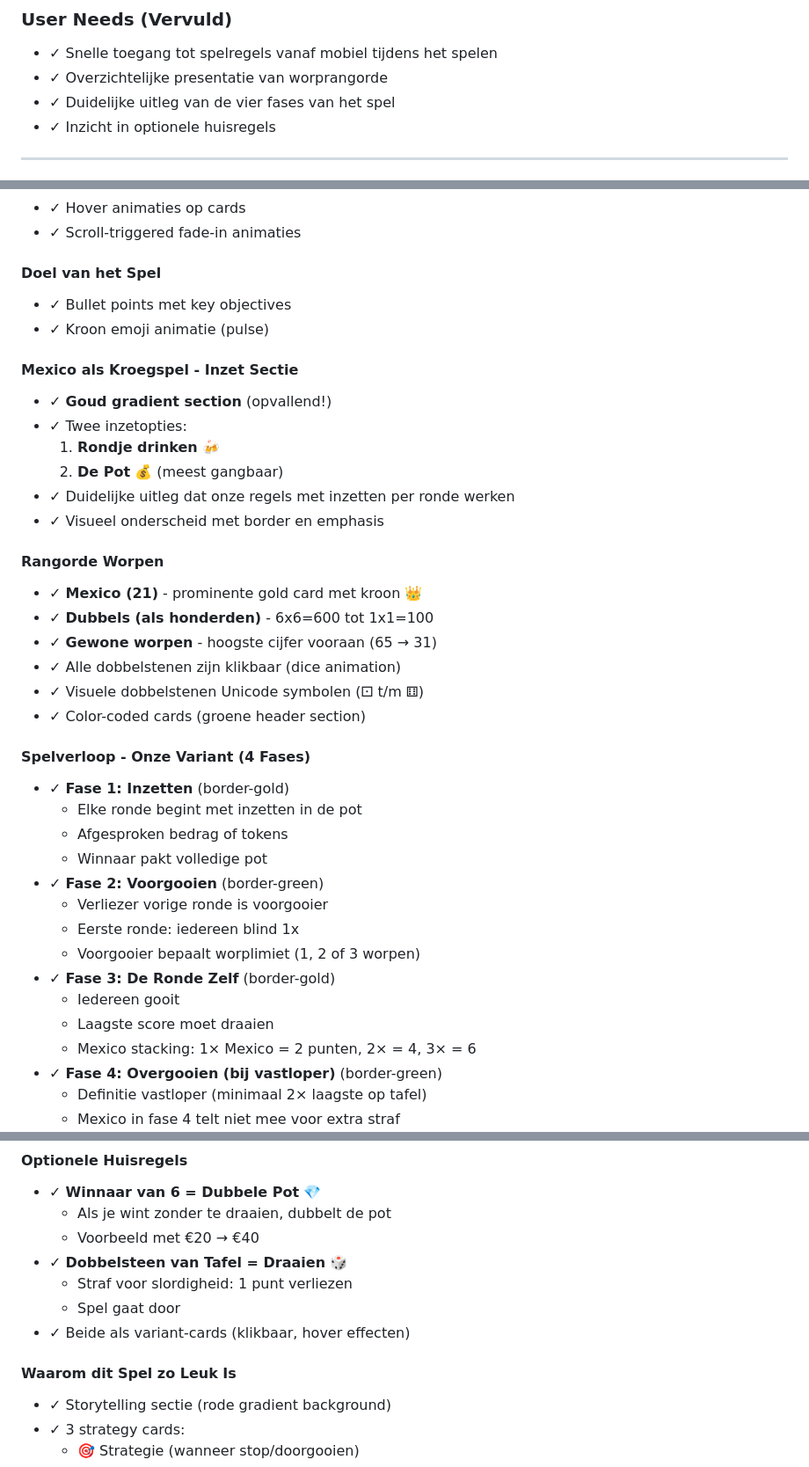
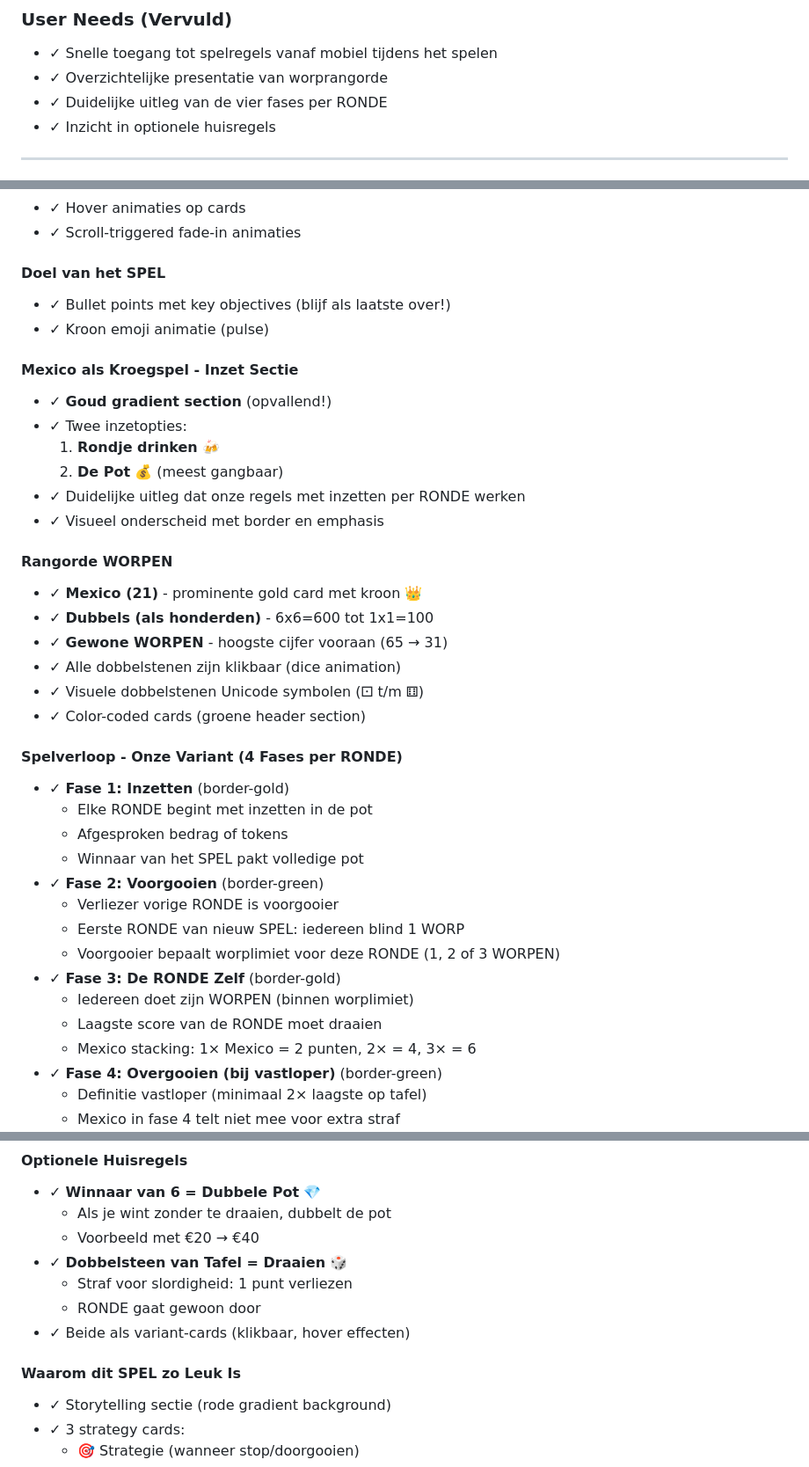
Before and after one commit to dvanmelzen/koningmexico.nl-website, a Markdown page: PRD.md, 3 parts joined by grey strips. Shown at 88% size. Drawn GitHub-style.

```diff
--- a/PRD.md
+++ b/PRD.md
@@ -50,7 +50,7 @@ De huidige versie is een volledig functionele, responsive website met:
 ### User Needs (Vervuld)
 - ✓ Snelle toegang tot spelregels vanaf mobiel tijdens het spelen
 - ✓ Overzichtelijke presentatie van worprangorde
-- ✓ Duidelijke uitleg van de vier fases van het spel
+- ✓ Duidelijke uitleg van de vier fases per RONDE
 - ✓ Inzicht in optionele huisregels
 
 ---
@@ -81,8 +81,8 @@ De huidige versie is een volledig functionele, responsive website met:
 - ✓ Hover animaties op cards
 - ✓ Scroll-triggered fade-in animaties
 
-#### Doel van het Spel
-- ✓ Bullet points met key objectives
+#### Doel van het SPEL
+- ✓ Bullet points met key objectives (blijf als laatste over!)
 - ✓ Kroon emoji animatie (pulse)
 
 #### Mexico als Kroegspel - Inzet Sectie
@@ -90,29 +90,29 @@ De huidige versie is een volledig functionele, responsive website met:
 - ✓ Twee inzetopties:
   1. **Rondje drinken** 🍻
   2. **De Pot** 💰 (meest gangbaar)
-- ✓ Duidelijke uitleg dat onze regels met inzetten per ronde werken
+- ✓ Duidelijke uitleg dat onze regels met inzetten per RONDE werken
 - ✓ Visueel onderscheid met border en emphasis
 
-#### Rangorde Worpen
+#### Rangorde WORPEN
 - ✓ **Mexico (21)** - prominente gold card met kroon 👑
 - ✓ **Dubbels (als honderden)** - 6x6=600 tot 1x1=100
-- ✓ **Gewone worpen** - hoogste cijfer vooraan (65 → 31)
+- ✓ **Gewone WORPEN** - hoogste cijfer vooraan (65 → 31)
 - ✓ Alle dobbelstenen zijn klikbaar (dice animation)
 - ✓ Visuele dobbelstenen Unicode symbolen (⚀ t/m ⚅)
 - ✓ Color-coded cards (groene header section)
 
-#### Spelverloop - Onze Variant (4 Fases)
+#### Spelverloop - Onze Variant (4 Fases per RONDE)
 - ✓ **Fase 1: Inzetten** (border-gold)
-  - Elke ronde begint met inzetten in de pot
+  - Elke RONDE begint met inzetten in de pot
   - Afgesproken bedrag of tokens
-  - Winnaar pakt volledige pot
+  - Winnaar van het SPEL pakt volledige pot
 - ✓ **Fase 2: Voorgooien** (border-green)
-  - Verliezer vorige ronde is voorgooier
-  - Eerste ronde: iedereen blind 1x
-  - Voorgooier bepaalt worplimiet (1, 2 of 3 worpen)
-- ✓ **Fase 3: De Ronde Zelf** (border-gold)
-  - Iedereen gooit
-  - Laagste score moet draaien
+  - Verliezer vorige RONDE is voorgooier
+  - Eerste RONDE van nieuw SPEL: iedereen blind 1 WORP
+  - Voorgooier bepaalt worplimiet voor deze RONDE (1, 2 of 3 WORPEN)
+- ✓ **Fase 3: De RONDE Zelf** (border-gold)
+  - Iedereen doet zijn WORPEN (binnen worplimiet)
+  - Laagste score van de RONDE moet draaien
   - Mexico stacking: 1× Mexico = 2 punten, 2× = 4, 3× = 6
 - ✓ **Fase 4: Overgooien (bij vastloper)** (border-green)
   - Definitie vastloper (minimaal 2× laagste op tafel)
@@ -126,10 +126,10 @@ De huidige versie is een volledig functionele, responsive website met:
   - Voorbeeld met €20 → €40
 - ✓ **Dobbelsteen van Tafel = Draaien** 🎲
   - Straf voor slordigheid: 1 punt verliezen
-  - Spel gaat door
+  - RONDE gaat gewoon door
 - ✓ Beide als variant-cards (klikbaar, hover effecten)
 
-#### Waarom dit Spel zo Leuk Is
+#### Waarom dit SPEL zo Leuk Is
 - ✓ Storytelling sectie (rode gradient background)
 - ✓ 3 strategy cards:
   - 🎯 Strategie (wanneer stop/doorgooien)
```
Also changed, not shown: README.md (+15 -14 lines).
